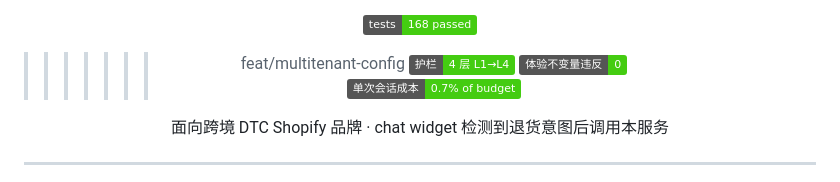
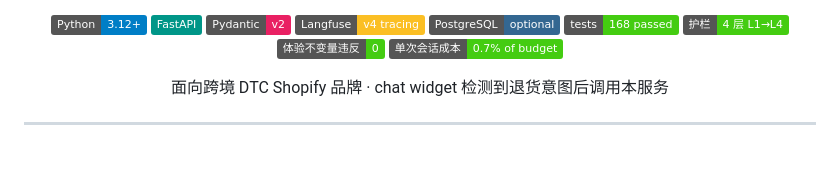
Before and after one commit to KevinTuCW/returnsaver, a Markdown page: README.md, the part around one of its changes. GitHub-like rendering; badges without logos; blank space fills up the shorter version.

```diff
--- a/README.md
+++ b/README.md
@@ -15,5 +12,4 @@
 [![tests](https://img.shields.io/badge/tests-168%20passed-brightgreen.svg)](#-验证)
->>>>>>> feat/multitenant-config
 [![guardrails](https://img.shields.io/badge/护栏-4%20层%20L1→L4-brightgreen.svg)](#️-四层护栏)
 [![experience violations](https://img.shields.io/badge/体验不变量违反-0-brightgreen.svg)](#-体验不变量)
 [![cost](https://img.shields.io/badge/单次会话成本-0.7%25%20of%20budget-brightgreen.svg)](#-经济效率两级意图--三档生成路由)
```
Also changed, not shown: other parts of README.md (+0 -3 lines).
